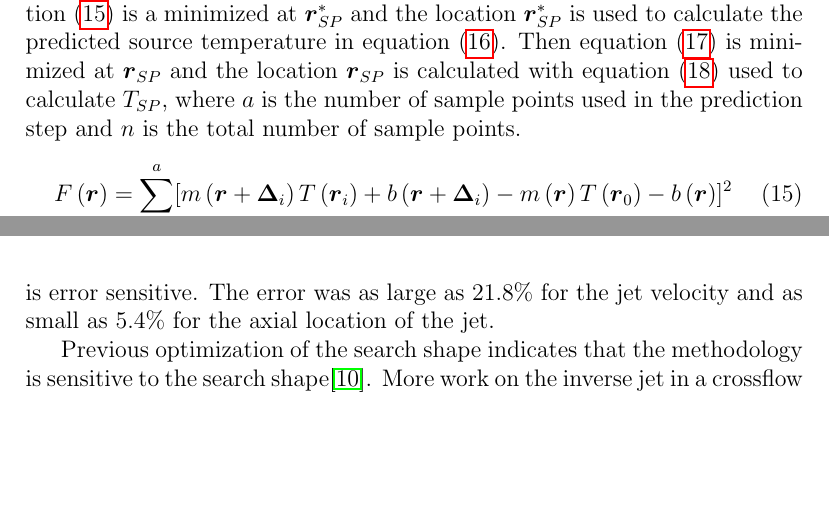
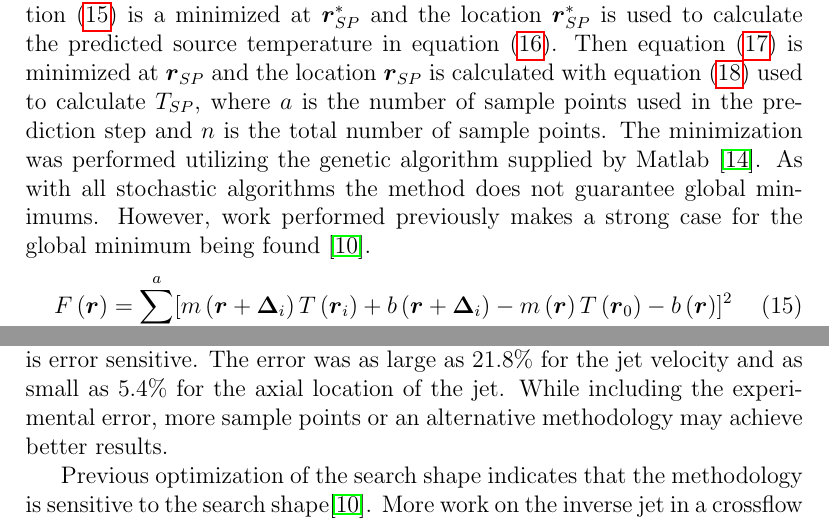
Before and after one commit to jvanderveer/research, a LaTeX paper (Publications/Papers/IJHMT-3/IJHMT-3.tex): two parts of pages 11 and 24 of 26, joined at a grey line, cut so that both start at the same text, the shorter picture padded with empty space. Compiled offline with pdfLaTeX.

Commit message:
Fixed changes to the IJHMT3 article

```diff
--- a/Publications/Papers/IJHMT-3/IJHMT-3.tex
+++ b/Publications/Papers/IJHMT-3/IJHMT-3.tex
@@ -353,7 +353,7 @@ b\left( \bv r \right) &= T_{SA} - m\left( \bv r \right) T_A \left( \bv r \right)
 
 There are a few quick terms to make the following explanation easier.  Sample point: local static temperature from within the domain at a particular location.  Datum point: a selected sample point whose location will be defined as $\Delta_{0} = (0\,mm,0\,mm)$.  Search shape: relative location and pattern between a set of sample points and a datum point.
 
-Start by selecting $n$ sample points and $d$ simulations.  The method attempts to minimize the discrepancies between all of the sample points' calculated source temperature and the datum point's calculated source temperature to get a predicted source temperature.  Then minimize the discrepancy between the predicted source temperature and a new set of sample point calculated source temperatures to get the corrected location and temperature.  The following equations mathematically describe the previous text.  \Cref{eq:F} is a minimized at $\bv{r^{\ast}_{SP}}$ and the location $\bv{r^{\ast}_{SP}}$ is used to calculate the predicted source temperature in \cref{eq:Tsp}.  Then \cref{eq:Fmod} is minimized at $\bv{r_{SP}}$ and the location $\bv{r_{SP}}$ is calculated with \cref{eq:T} used to calculate $T_{SP}$, where $a$ is the number of sample points used in the prediction step and $n$ is the total number of sample points.
+Start by selecting $n$ sample points and $d$ simulations.  The method attempts to minimize the discrepancies between all of the sample points' calculated source temperature and the datum point's calculated source temperature to get a predicted source temperature.  Then minimize the discrepancy between the predicted source temperature and a new set of sample point calculated source temperatures to get the corrected location and temperature.  The following equations mathematically describe the previous text.  \Cref{eq:F} is a minimized at $\bv{r^{\ast}_{SP}}$ and the location $\bv{r^{\ast}_{SP}}$ is used to calculate the predicted source temperature in \cref{eq:Tsp}.  Then \cref{eq:Fmod} is minimized at $\bv{r_{SP}}$ and the location $\bv{r_{SP}}$ is calculated with \cref{eq:T} used to calculate $T_{SP}$, where $a$ is the number of sample points used in the prediction step and $n$ is the total number of sample points.  The minimization was performed utilizing the genetic algorithm supplied by Matlab \cite{matlabsoftware}.  As with all stochastic algorithms the method does not guarantee global minimums.  However, work performed previously makes a strong case for the global minimum being found \cite{ijhmt2}.
 \begin{equation}
 \centering
 F\left( \bv r \right) =  \sum^{a}_{i=1} [ m\left( \bv r + \bv{\Delta_i}  \right) T\left( \bv{r_i} \right) +b\left( \bv r + \bv{\Delta_i} \right) -m\left( \bv r \right) T\left( \bv{r_0} \right) - b\left( \bv r \right) ]^2
@@ -919,7 +919,7 @@ $U_{\infty} \, (m/s) $ & $2.0\pm0.02$ \\ \hline
 \section{Conclusions}
 A predictor-corrector method was modified and applied to the inverse jet in a crossflow problem.  The inverse method was previously developed and the search shape was optimized.  Four parameters were searched for source temperature, velocity, axial location, and elevation.  The new methodology functioned accurately for 4 out of 5 steps, with all four parameters unknown being the exception.  There was not enough information to accurately discern the solution from the infinite solution set.  Other than the exception, the methodology performed well with approximately $9\%$ even in the worst cases, and typically performing much better.
 
-The step utilizing experimental results showed a greater error.  This indicates that this methodology, when applied to the jet in a crossflow problem, is error sensitive.  The error was as large as $21.8\%$ for the jet velocity and as small as $5.4\%$ for the axial location of the jet.
+The step utilizing experimental results showed a greater error.  This indicates that this methodology, when applied to the jet in a crossflow problem, is error sensitive.  The error was as large as $21.8\%$ for the jet velocity and as small as $5.4\%$ for the axial location of the jet.  While including the experimental error, more sample points or an alternative methodology may achieve better results.
 
 Previous optimization of the search shape indicates that the methodology is sensitive to the search shape\cite{ijhmt2}.  More work on the inverse jet in a crossflow problem, by optimizing the search shape specifically for the jet problem, may reduce the overall error.
 
```
Also changed, not shown: Publications/Papers/IJHMT-3/jetmodel15mm.tikz (+2 -2 lines), Publications/Papers/IJHMT-1/IJHMT-1.pdf, Publications/Papers/IJHMT-2/IJHMT-2.pdf, Publications/Papers/IJHMT-3/IJHMT-3.pdf, Publications/Papers/IJHMT-3/IJHMT-3.tex (4 more changed lines), 3 other files.
